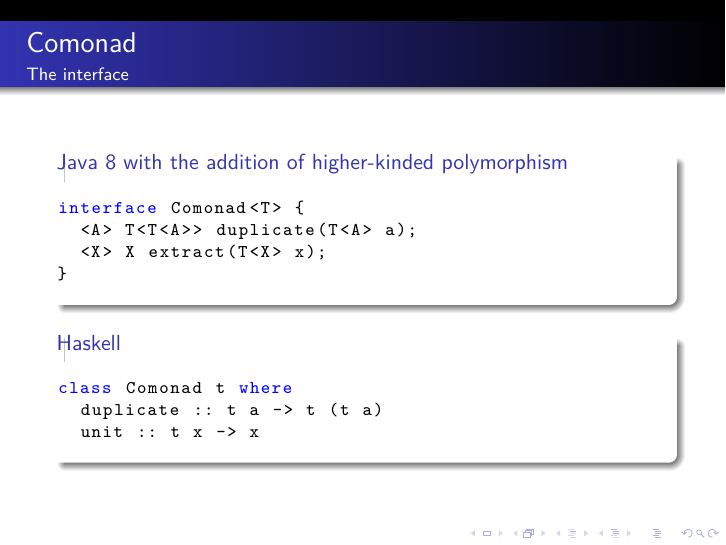
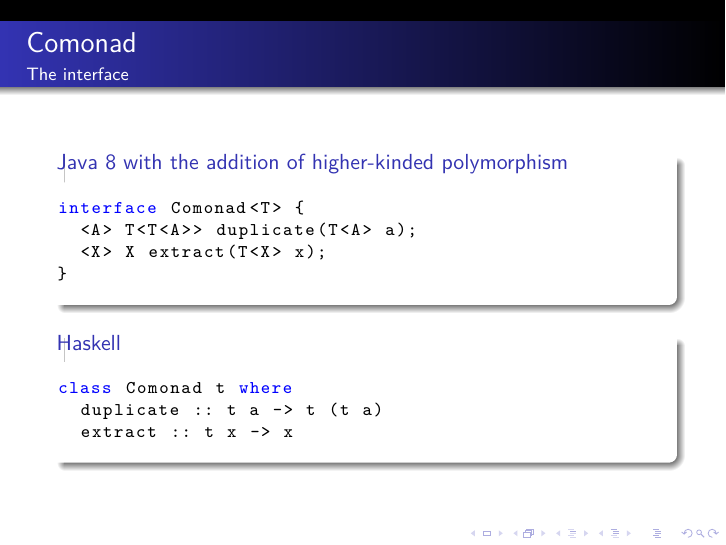
Before and after one commit to tonymorris/comonads-applicative-monads, LaTeX slides (comonads-applicative-monads.tex, which reads comonad.tex): page 35 of 69. Compiled offline with pdfLaTeX.

Commit message:
fix typo on unit

```diff
--- a/comonad.tex
+++ b/comonad.tex
@@ -13,7 +13,7 @@ interface Comonad<T> {
 \begin{lstlisting}[style=language,language=haskell]
 class Comonad t where
   duplicate :: t a -> t (t a)
-  unit :: t x -> x
+  extract :: t x -> x
 \end{lstlisting}
 \end{block}
 \end{frame}
```
